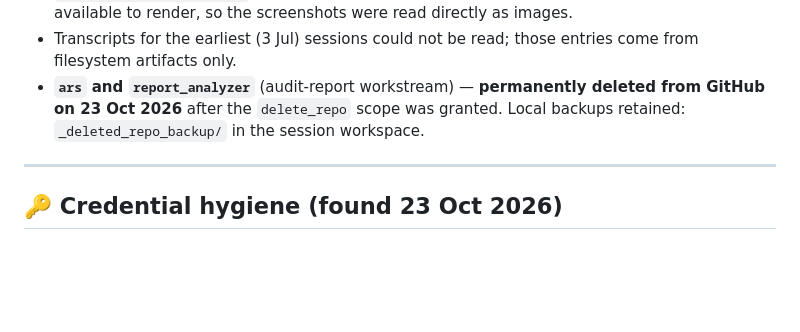
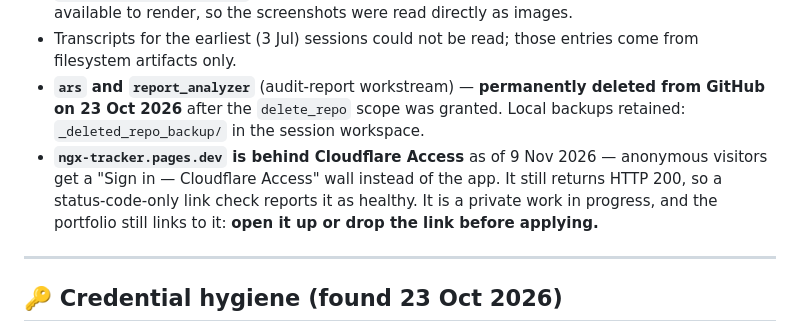
Before and after one commit to donne4real/portfolio, a Markdown page: docs/PROJECT-INDEX.md, the part around the change. GitHub-like rendering; blank space fills up the shorter version.

```diff
--- a/docs/PROJECT-INDEX.md
+++ b/docs/PROJECT-INDEX.md
@@ -534,6 +534,7 @@ cert-mastery                 cert-mastery.netlify.app
 - `Power Predictor App.docx` body text is 3 embedded PNG screenshots; no LibreOffice/Word available to render, so the screenshots were read directly as images.
 - Transcripts for the earliest (3 Jul) sessions could not be read; those entries come from filesystem artifacts only.
 - **`ars` and `report_analyzer`** (audit-report workstream) — **permanently deleted from GitHub on 23 Oct 2026** after the `delete_repo` scope was granted. Local backups retained: `_deleted_repo_backup/` in the session workspace.
+- **`ngx-tracker.pages.dev` is behind Cloudflare Access** as of 9 Nov 2026 — anonymous visitors get a "Sign in — Cloudflare Access" wall instead of the app. It still returns HTTP 200, so a status-code-only link check reports it as healthy. It is a private work in progress, and the portfolio still links to it: **open it up or drop the link before applying.**
 
 ---
 
```
Also changed, not shown: docs/DEPLOYMENT-PLAN.md (+7 -1 lines).
